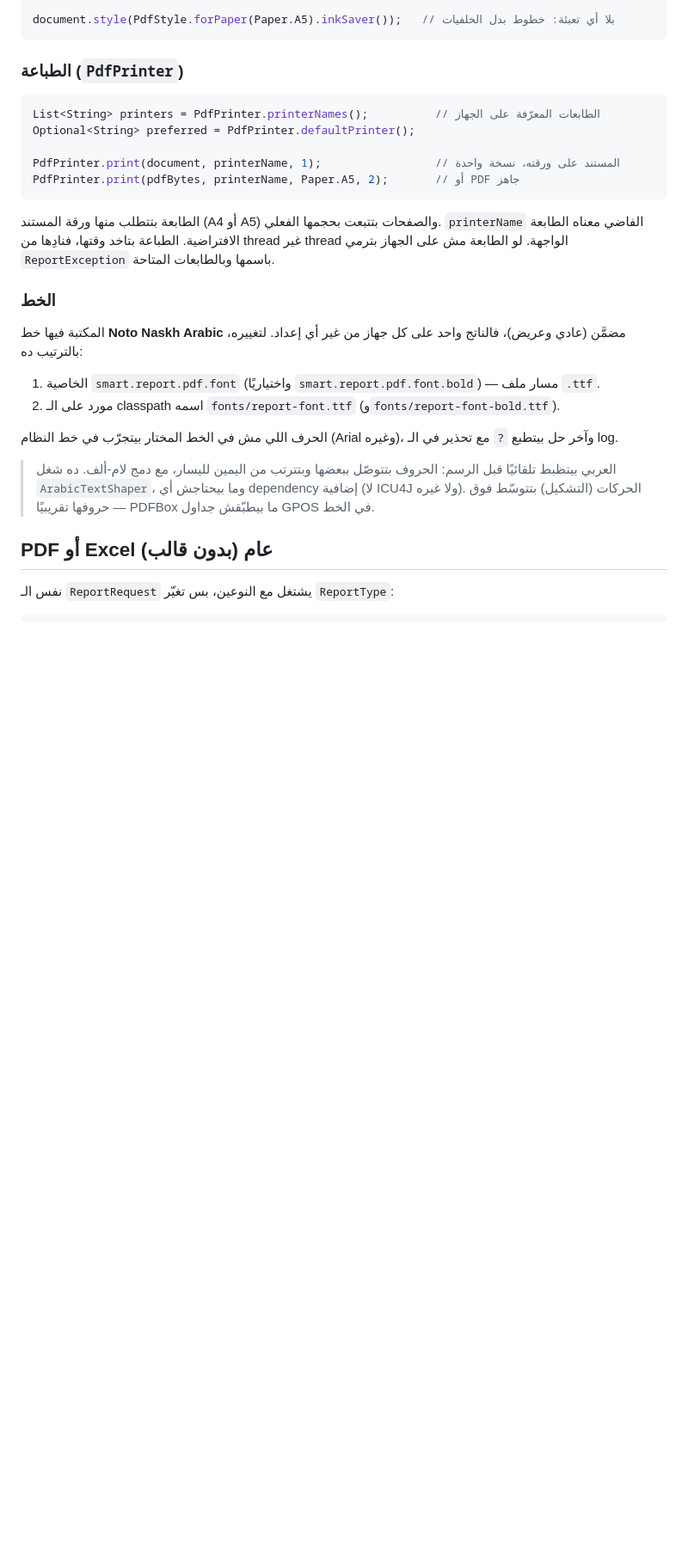
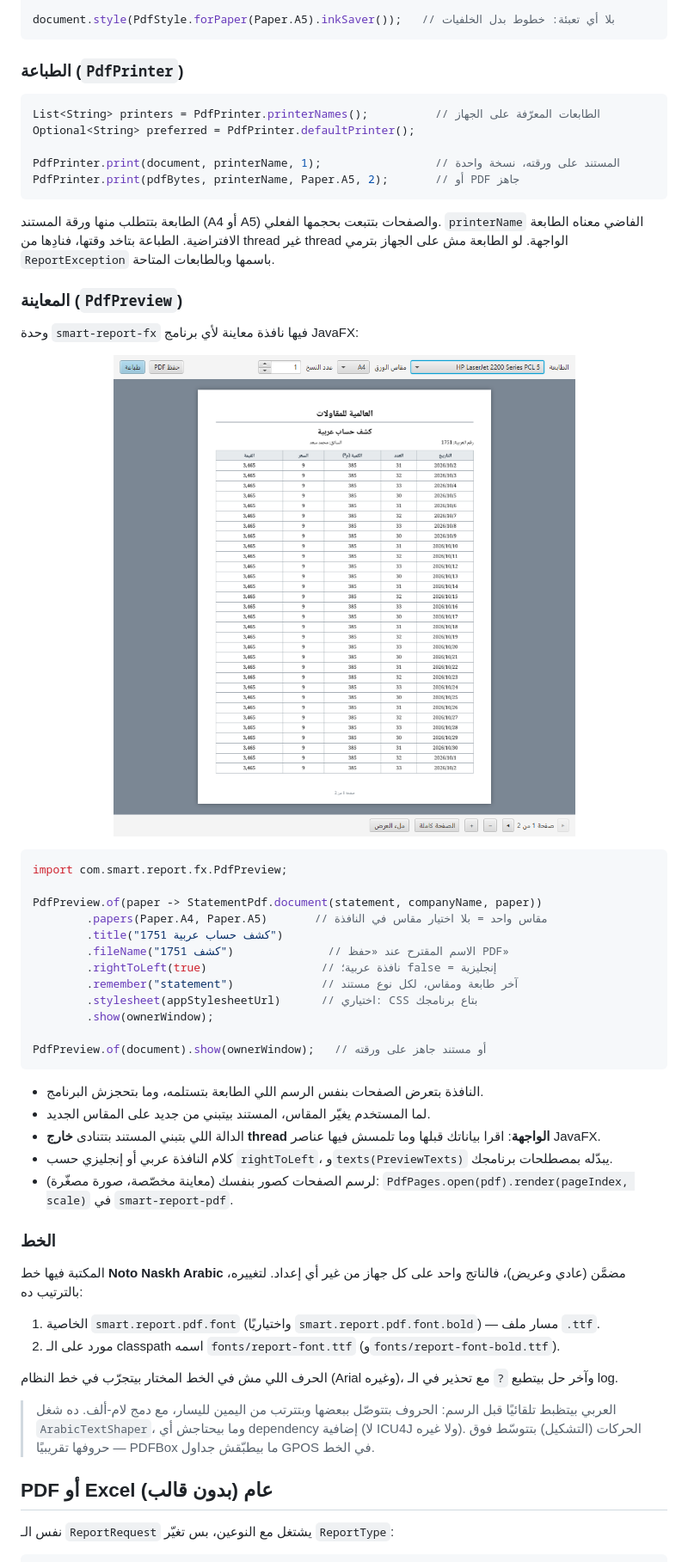
Before and after one commit to MohamedSalah-13/smart-report-plugin, a Markdown page: README.md, the part around one of its changes. Shown at 86% size. GitHub-like rendering; pictures changed too: docs/preview-window.png (added); blank space fills up the shorter version.

````diff
--- a/README.md
+++ b/README.md
@@ -104,6 +107,33 @@ PdfPrinter.print(pdfBytes, printerName, Paper.A5, 2);       // أو PDF جاهز
 الطابعة بتتطلب منها ورقة المستند (A4 أو A5) والصفحات بتتبعت بحجمها الفعلي. `printerName` الفاضي معناه
 الطابعة الافتراضية. الطباعة بتاخد وقتها، فنادِها من thread غير thread الواجهة. لو الطابعة مش على
 الجهاز بترمي `ReportException` باسمها وبالطابعات المتاحة.
+
+### المعاينة (`PdfPreview`)
+
+وحدة `smart-report-fx` فيها نافذة معاينة لأي برنامج JavaFX:
+
+<p align="center"><img src="docs/preview-window.png" alt="نافذة معاينة الطباعة" width="560"></p>
+
+```java
+import com.smart.report.fx.PdfPreview;
+
+PdfPreview.of(paper -> StatementPdf.document(statement, companyName, paper))
+        .papers(Paper.A4, Paper.A5)       // مقاس واحد = بلا اختيار مقاس في النافذة
+        .title("كشف حساب عربية 1751")
+        .fileName("كشف 1751")              // الاسم المقترح عند «حفظ PDF»
+        .rightToLeft(true)                 // نافذة عربية؛ false = إنجليزية
+        .remember("statement")             // آخر طابعة ومقاس، لكل نوع مستند
+        .stylesheet(appStylesheetUrl)      // اختياري: CSS بتاع برنامجك
+        .show(ownerWindow);
+
+PdfPreview.of(document).show(ownerWindow);   // أو مستند جاهز على ورقته
+```
+
+- النافذة بتعرض الصفحات بنفس الرسم اللي الطابعة بتستلمه، وما بتحجزش البرنامج.
+- لما المستخدم يغيّر المقاس، المستند بيتبني من جديد على المقاس الجديد.
+- الدالة اللي بتبني المستند بتتنادى **خارج thread الواجهة**: اقرا بياناتك قبلها وما تلمسش فيها عناصر JavaFX.
+- كلام النافذة عربي أو إنجليزي حسب `rightToLeft`، و`texts(PreviewTexts)` يبدّله بمصطلحات برنامجك.
+- لرسم الصفحات كصور بنفسك (معاينة مخصّصة، صورة مصغّرة): `PdfPages.open(pdf).render(pageIndex, scale)` في `smart-report-pdf`.
 
 ### الخط
 
````
Also changed, not shown: other parts of README.md (+12 -3 lines), claude-skill/pdf-print/SKILL.md (added, +292 -0 lines), 8 other files.
